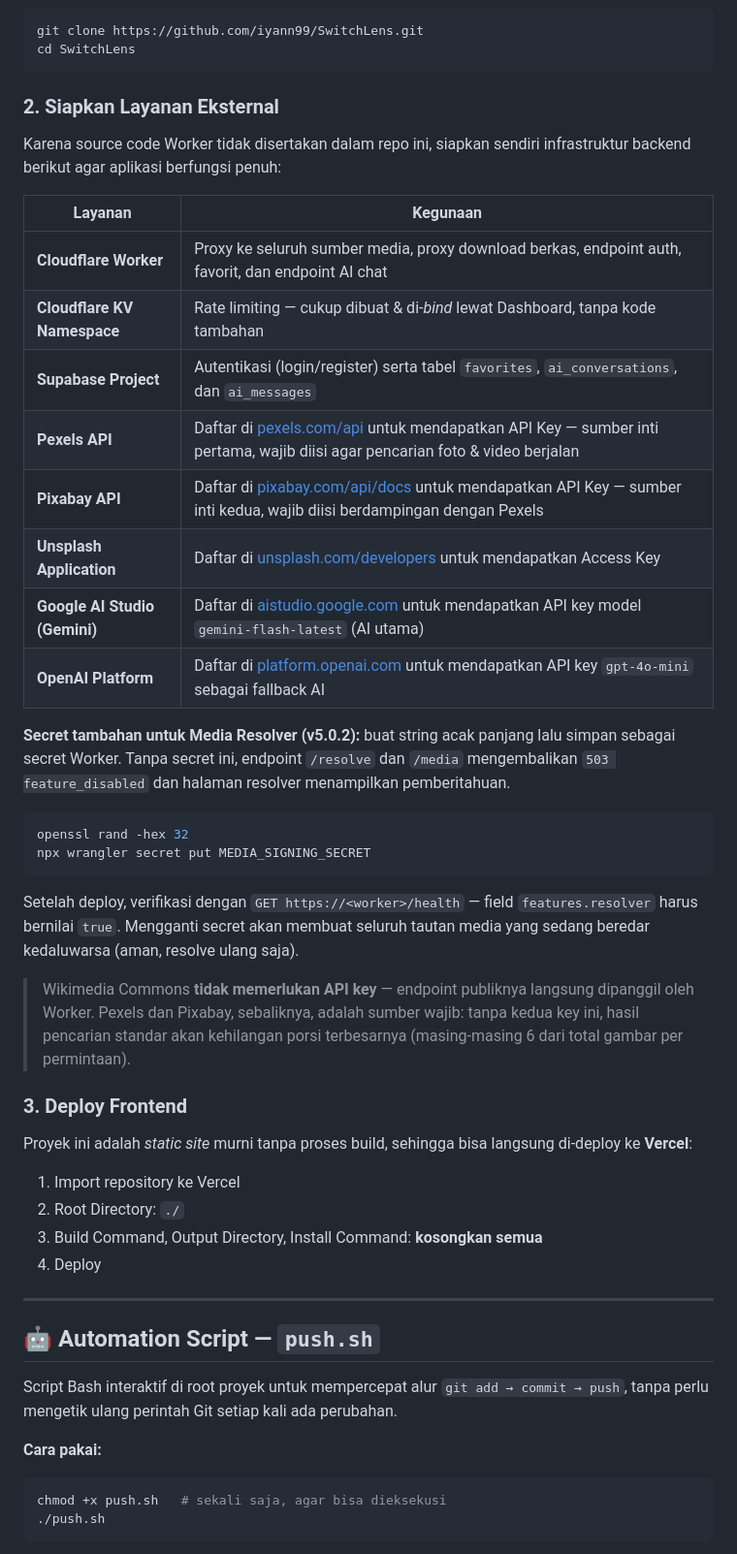
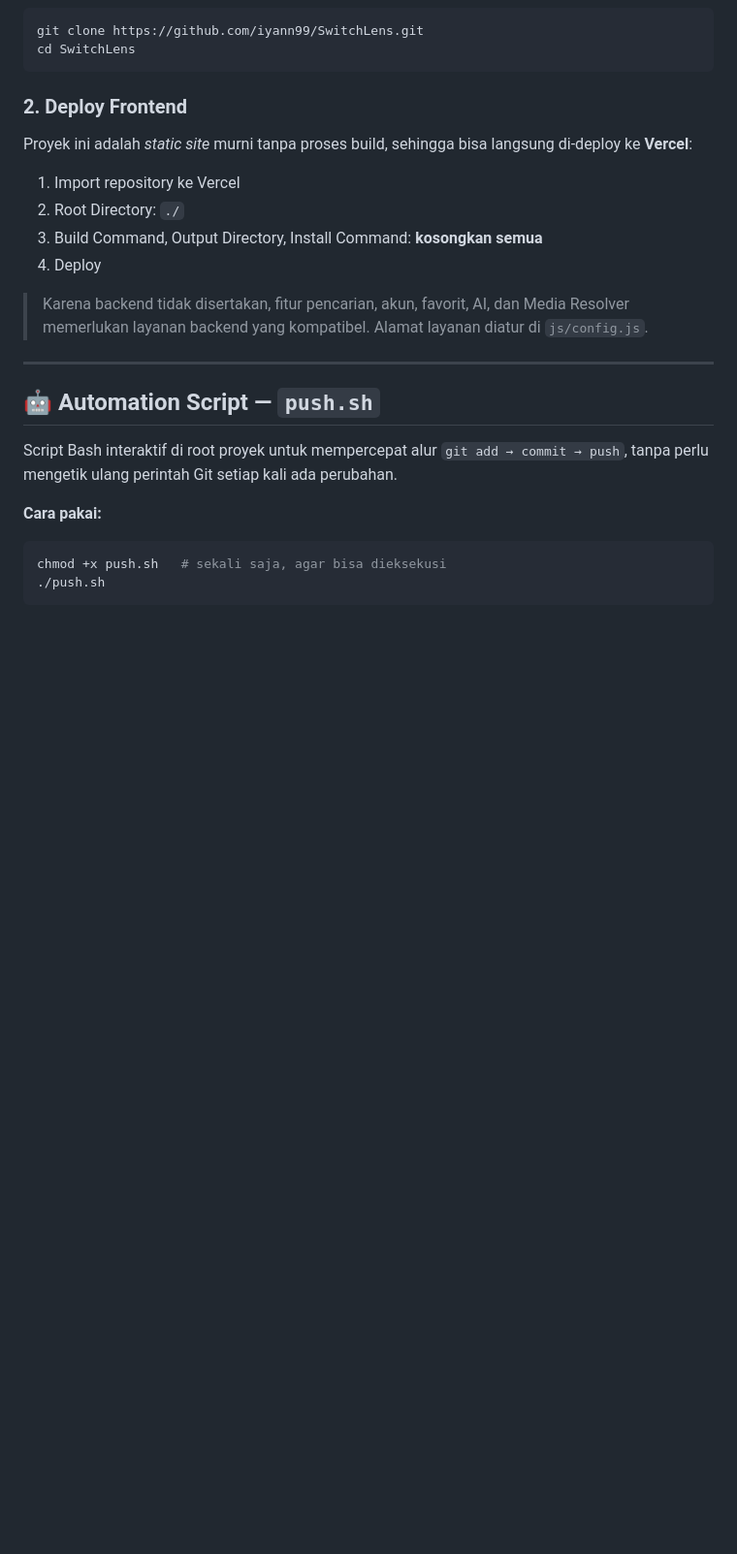
Before and after one commit to iyann99/SwitchLens, a Markdown page: README.md, the part around one of its changes. Shown at 97% size. Rendered like a GitHub page; blank space fills up the shorter version.

````diff
--- a/README.md
+++ b/README.md
@@ -226,33 +215,7 @@ git clone https://github.com/iyann99/SwitchLens.git
 cd SwitchLens
 ```
 
-### 2. Siapkan Layanan Eksternal
-
-Karena source code Worker tidak disertakan dalam repo ini, siapkan sendiri infrastruktur backend berikut agar aplikasi berfungsi penuh:
-
-| Layanan | Kegunaan |
-|---|---|
-| **Cloudflare Worker** | Proxy ke seluruh sumber media, proxy download berkas, endpoint auth, favorit, dan endpoint AI chat |
-| **Cloudflare KV Namespace** | Rate limiting — cukup dibuat & di-*bind* lewat Dashboard, tanpa kode tambahan |
-| **Supabase Project** | Autentikasi (login/register) serta tabel `favorites`, `ai_conversations`, dan `ai_messages` |
-| **Pexels API** | Daftar di [pexels.com/api](https://www.pexels.com/api/) untuk mendapatkan API Key — sumber inti pertama, wajib diisi agar pencarian foto & video berjalan |
-| **Pixabay API** | Daftar di [pixabay.com/api/docs](https://pixabay.com/api/docs/) untuk mendapatkan API Key — sumber inti kedua, wajib diisi berdampingan dengan Pexels |
-| **Unsplash Application** | Daftar di [unsplash.com/developers](https://unsplash.com/developers) untuk mendapatkan Access Key |
-| **Google AI Studio (Gemini)** | Daftar di [aistudio.google.com](https://aistudio.google.com) untuk mendapatkan API key model `gemini-flash-latest` (AI utama) |
-| **OpenAI Platform** | Daftar di [platform.openai.com](https://platform.openai.com) untuk mendapatkan API key `gpt-4o-mini` sebagai fallback AI |
-
-**Secret tambahan untuk Media Resolver (v5.0.2):** buat string acak panjang lalu simpan sebagai secret Worker. Tanpa secret ini, endpoint `/resolve` dan `/media` mengembalikan `503 feature_disabled` dan halaman resolver menampilkan pemberitahuan.
-
-```bash
-openssl rand -hex 32
-npx wrangler secret put MEDIA_SIGNING_SECRET
-```
-
-Setelah deploy, verifikasi dengan `GET https://<worker>/health` — field `features.resolver` harus bernilai `true`. Mengganti secret akan membuat seluruh tautan media yang sedang beredar kedaluwarsa (aman, resolve ulang saja).
-
-> Wikimedia Commons **tidak memerlukan API key** — endpoint publiknya langsung dipanggil oleh Worker. Pexels dan Pixabay, sebaliknya, adalah sumber wajib: tanpa kedua key ini, hasil pencarian standar akan kehilangan porsi terbesarnya (masing-masing 6 dari total gambar per permintaan).
-
-### 3. Deploy Frontend
+### 2. Deploy Frontend
 
 Proyek ini adalah *static site* murni tanpa proses build, sehingga bisa langsung di-deploy ke **Vercel**:
 
@@ -260,6 +223,8 @@ Proyek ini adalah *static site* murni tanpa proses build, sehingga bisa langsung
 2. Root Directory: `./`
 3. Build Command, Output Directory, Install Command: **kosongkan semua**
 4. Deploy
+
+> Karena backend tidak disertakan, fitur pencarian, akun, favorit, AI, dan Media Resolver memerlukan layanan backend yang kompatibel. Alamat layanan diatur di `js/config.js`.
 
 ---
 
````
Also changed, not shown: other parts of README.md (+67 -77 lines).
